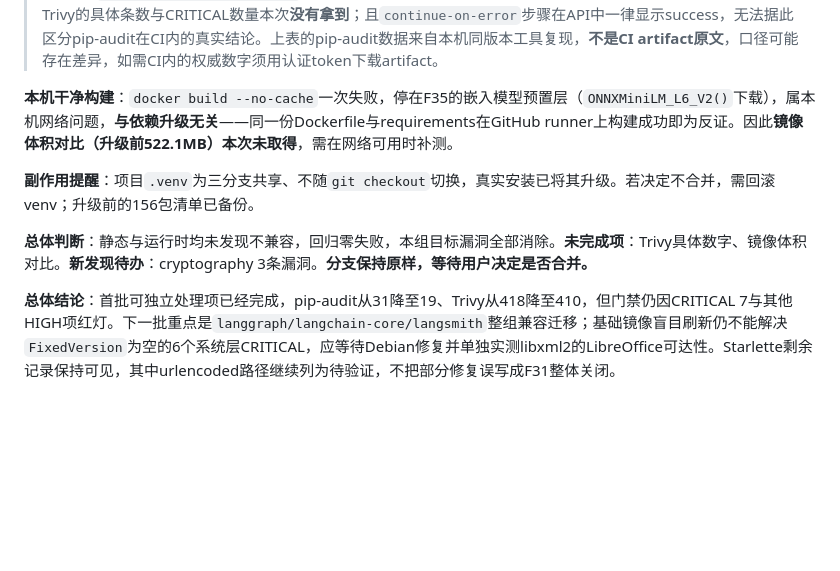
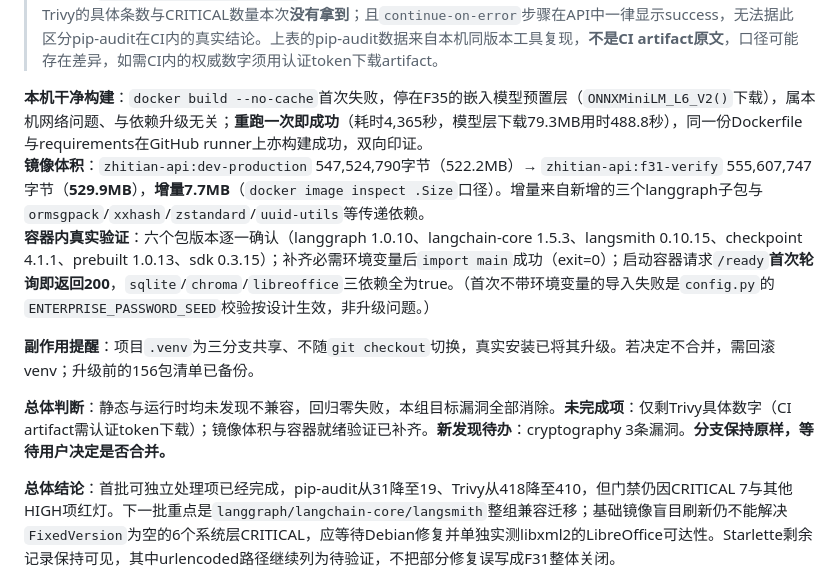
Before and after one commit to z987645344-arch/zhitian, a Markdown page: docs/claude_memory.md, the part around the change. Drawn GitHub-style; blank space fills up the shorter version.

Commit message:
docs: 补齐F31验证的镜像构建与体积数据
重跑docker build --no-cache成功（4365秒），确认首次失败确属本机网络问题。
镜像522.2MB→529.9MB，增量7.7MB。容器内六个包版本逐一确认，补齐环境变量后
import main成功，启动后/ready首次轮询即200、三依赖全true。

现仅剩Trivy具体数字未取得（CI artifact需认证token下载）。

```diff
--- a/docs/claude_memory.md
+++ b/docs/claude_memory.md
@@ -256,11 +256,11 @@
 > **明确区分**：门禁未转绿**不是**因为本组升级失败，而是starlette/cryptography的Python层记录加上Trivy的6个系统层CRITICAL（`perl-base`×4、`libglib2.0-0t64`、`libxml2`，当前Debian源无修复版）。这与评估阶段的预判一致——本次升级的目标是"消除LangGraph依赖组的已知漏洞"，从来不是"让容器CI转绿"。
 > **未能取得的数据**：CI的artifact `backend-container-215f232`（243,966字节）存在但**匿名GitHub API无法下载**（需认证token），因此Trivy的具体条数与CRITICAL数量本次**没有拿到**；且`continue-on-error`步骤在API中一律显示success，无法据此区分pip-audit在CI内的真实结论。上表的pip-audit数据来自本机同版本工具复现，**不是CI artifact原文**，口径可能存在差异，如需CI内的权威数字须用认证token下载artifact。
 
-**本机干净构建**：`docker build --no-cache`一次失败，停在F35的嵌入模型预置层（`ONNXMiniLM_L6_V2()`下载），属本机网络问题，**与依赖升级无关**——同一份Dockerfile与requirements在GitHub runner上构建成功即为反证。因此**镜像体积对比（升级前522.1MB）本次未取得**，需在网络可用时补测。
+**本机干净构建**：`docker build --no-cache`首次失败，停在F35的嵌入模型预置层（`ONNXMiniLM_L6_V2()`下载），属本机网络问题、与依赖升级无关；**重跑一次即成功**（耗时4,365秒，模型层下载79.3MB用时488.8秒），同一份Dockerfile与requirements在GitHub runner上亦构建成功，双向印证。<br>**镜像体积**：`zhitian-api:dev-production` 547,524,790字节（522.2MB）→ `zhitian-api:f31-verify` 555,607,747字节（**529.9MB**），**增量7.7MB**（`docker image inspect .Size`口径）。增量来自新增的三个langgraph子包与`ormsgpack`/`xxhash`/`zstandard`/`uuid-utils`等传递依赖。<br>**容器内真实验证**：六个包版本逐一确认（langgraph 1.0.10、langchain-core 1.5.3、langsmith 0.10.15、checkpoint 4.1.1、prebuilt 1.0.13、sdk 0.3.15）；补齐必需环境变量后`import main`成功（exit=0）；启动容器请求`/ready`**首次轮询即返回200**，`sqlite`/`chroma`/`libreoffice`三依赖全为true。（首次不带环境变量的导入失败是`config.py`的`ENTERPRISE_PASSWORD_SEED`校验按设计生效，非升级问题。）
 
 **副作用提醒**：项目`.venv`为三分支共享、不随`git checkout`切换，真实安装已将其升级。若决定不合并，需回滚venv；升级前的156包清单已备份。
 
-**总体判断**：静态与运行时均未发现不兼容，回归零失败，本组目标漏洞全部消除。**未完成项**：Trivy具体数字、镜像体积对比。**新发现待办**：cryptography 3条漏洞。**分支保持原样，等待用户决定是否合并。**
+**总体判断**：静态与运行时均未发现不兼容，回归零失败，本组目标漏洞全部消除。**未完成项**：仅剩Trivy具体数字（CI artifact需认证token下载）；镜像体积与容器就绪验证已补齐。**新发现待办**：cryptography 3条漏洞。**分支保持原样，等待用户决定是否合并。**
 
 **总体结论**：首批可独立处理项已经完成，pip-audit从31降至19、Trivy从418降至410，但门禁仍因CRITICAL 7与其他HIGH项红灯。下一批重点是`langgraph/langchain-core/langsmith`整组兼容迁移；基础镜像盲目刷新仍不能解决`FixedVersion`为空的6个系统层CRITICAL，应等待Debian修复并单独实测libxml2的LibreOffice可达性。Starlette剩余记录保持可见，其中urlencoded路径继续列为待验证，不把部分修复误写成F31整体关闭。
 
```
